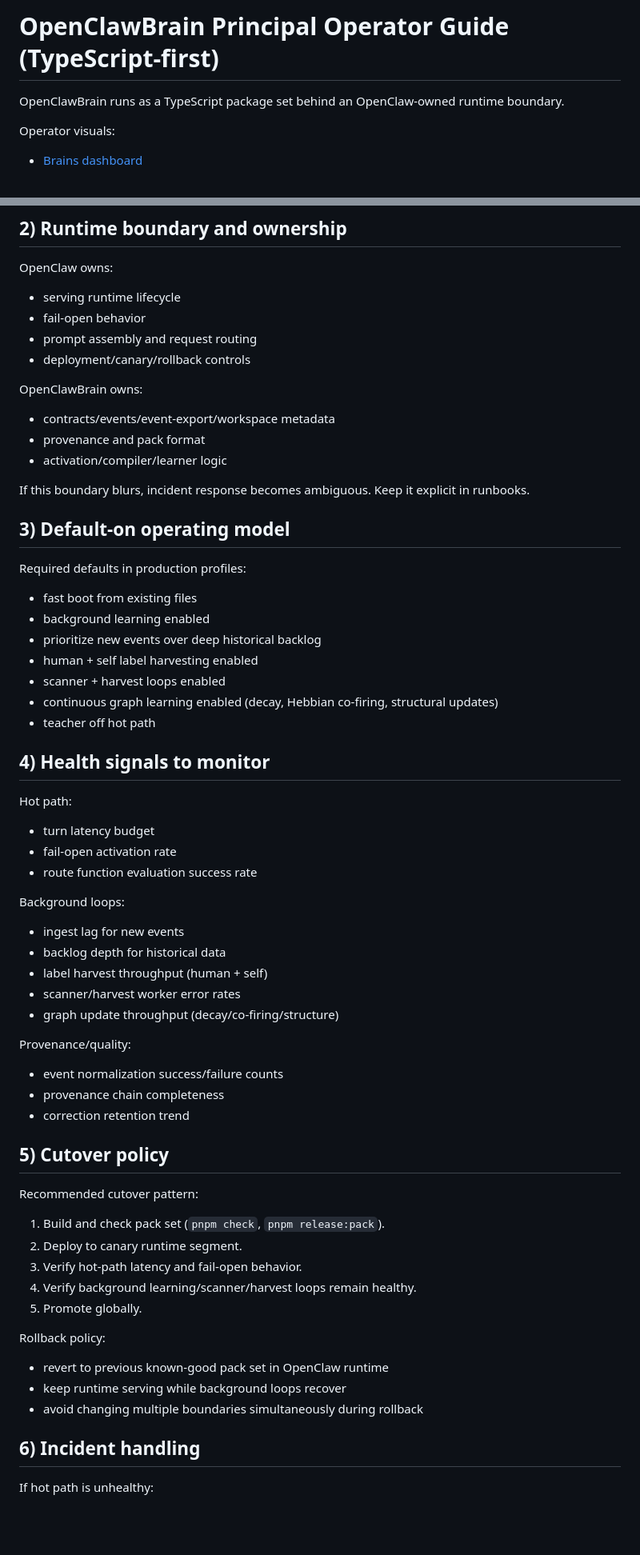
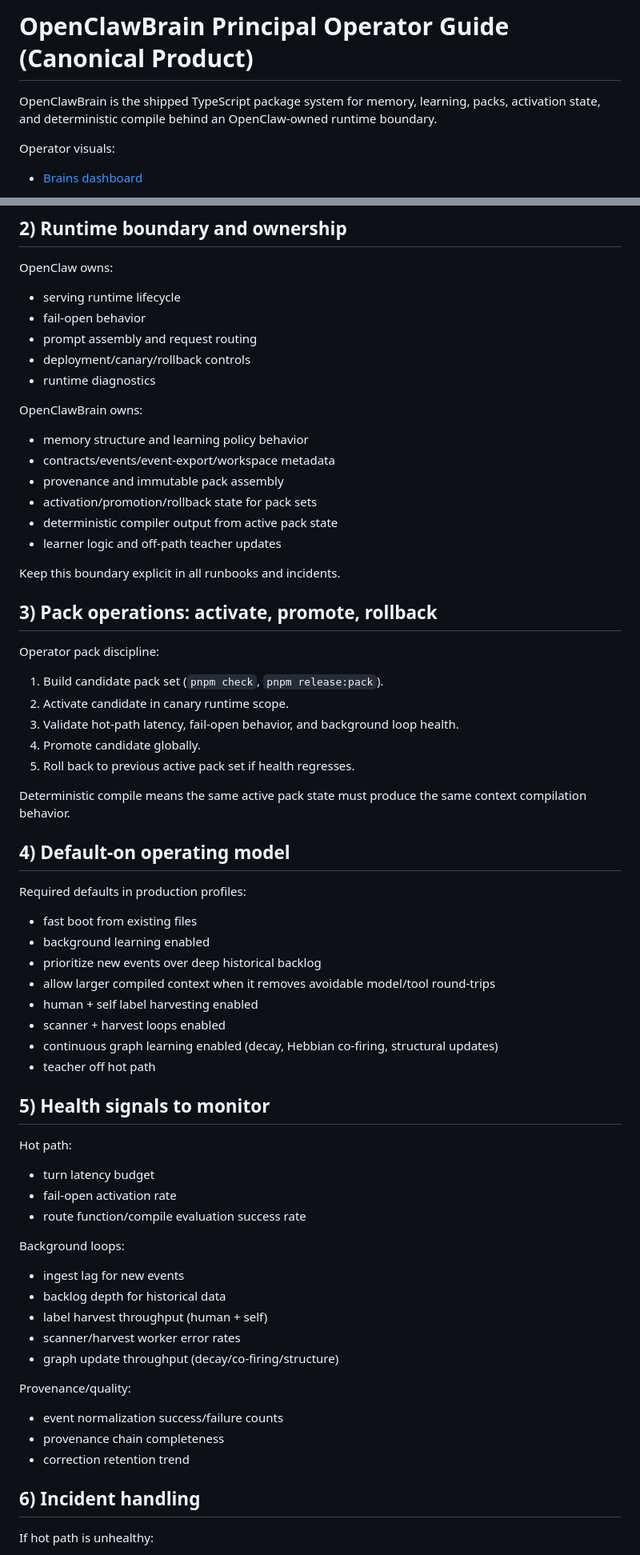
Before and after one commit to jonathangu/openclawbrain-site, a Markdown page: docs/operator-guide.md, 2 parts joined by grey strips. Shown at 80% size. Drawn GitHub-style; blank space fills up the shorter version.

```diff
--- a/docs/operator-guide.md
+++ b/docs/operator-guide.md
@@ -1,6 +1,6 @@
-# OpenClawBrain Principal Operator Guide (TypeScript-first)
+# OpenClawBrain Principal Operator Guide (Canonical Product)
 
-OpenClawBrain runs as a TypeScript package set behind an OpenClaw-owned runtime boundary.
+OpenClawBrain is the shipped TypeScript package system for memory, learning, packs, activation state, and deterministic compile behind an OpenClaw-owned runtime boundary.
 
 Operator visuals:
 - [Brains dashboard](/docs/brains-dashboard/)
@@ -31,31 +31,48 @@ OpenClaw owns:
 - fail-open behavior
 - prompt assembly and request routing
 - deployment/canary/rollback controls
+- runtime diagnostics
 
 OpenClawBrain owns:
+- memory structure and learning policy behavior
 - contracts/events/event-export/workspace metadata
-- provenance and pack format
-- activation/compiler/learner logic
+- provenance and immutable pack assembly
+- activation/promotion/rollback state for pack sets
+- deterministic compiler output from active pack state
+- learner logic and off-path teacher updates
 
-If this boundary blurs, incident response becomes ambiguous. Keep it explicit in runbooks.
+Keep this boundary explicit in all runbooks and incidents.
 
-## 3) Default-on operating model
+## 3) Pack operations: activate, promote, rollback
+
+Operator pack discipline:
+
+1. Build candidate pack set (`pnpm check`, `pnpm release:pack`).
+2. Activate candidate in canary runtime scope.
+3. Validate hot-path latency, fail-open behavior, and background loop health.
+4. Promote candidate globally.
+5. Roll back to previous active pack set if health regresses.
+
+Deterministic compile means the same active pack state must produce the same context compilation behavior.
+
+## 4) Default-on operating model
 
 Required defaults in production profiles:
 - fast boot from existing files
 - background learning enabled
 - prioritize new events over deep historical backlog
+- allow larger compiled context when it removes avoidable model/tool round-trips
 - human + self label harvesting enabled
 - scanner + harvest loops enabled
 - continuous graph learning enabled (decay, Hebbian co-firing, structural updates)
 - teacher off hot path
 
-## 4) Health signals to monitor
+## 5) Health signals to monitor
 
 Hot path:
 - turn latency budget
 - fail-open activation rate
-- route function evaluation success rate
+- route function/compile evaluation success rate
 
 Background loops:
 - ingest lag for new events
@@ -68,21 +85,6 @@ Provenance/quality:
 - event normalization success/failure counts
 - provenance chain completeness
 - correction retention trend
-
-## 5) Cutover policy
-
-Recommended cutover pattern:
-
-1. Build and check pack set (`pnpm check`, `pnpm release:pack`).
-2. Deploy to canary runtime segment.
-3. Verify hot-path latency and fail-open behavior.
-4. Verify background learning/scanner/harvest loops remain healthy.
-5. Promote globally.
-
-Rollback policy:
-- revert to previous known-good pack set in OpenClaw runtime
-- keep runtime serving while background loops recover
-- avoid changing multiple boundaries simultaneously during rollback
 
 ## 6) Incident handling
 
```
Also changed, not shown: other parts of docs/operator-guide.md (+3 -5 lines), docs/setup-guide.md (+30 -19 lines).
